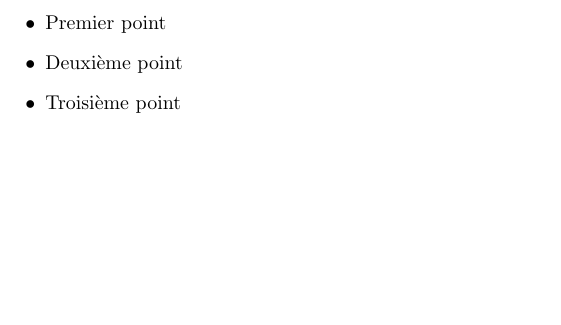
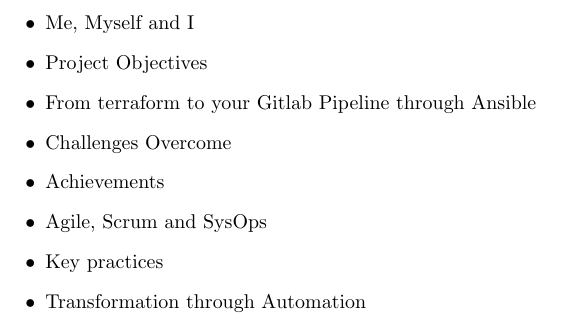
Before and after one commit to Sowlene/presentation, a LaTeX document (bulletpoints.tex): part of the page, cut at the place of the change, the shorter picture padded with empty space. Compiled offline with pdfLaTeX.

Commit message:
first iteration for introduction bullet point

```diff
--- a/bulletpoints.tex
+++ b/bulletpoints.tex
@@ -4,9 +4,14 @@
 \begin{document}
 
 \begin{itemize}
-    \item Premier point
-    \item Deuxième point
-    \item Troisième point
+    \item Me, Myself and I
+    \item Project Objectives
+    \item From terraform to your Gitlab Pipeline through Ansible
+    \item Challenges Overcome
+    \item Achievements
+    \item Agile, Scrum and SysOps
+    \item Key practices
+    \item Transformation through Automation
 \end{itemize}
 
 \end{document}
```
